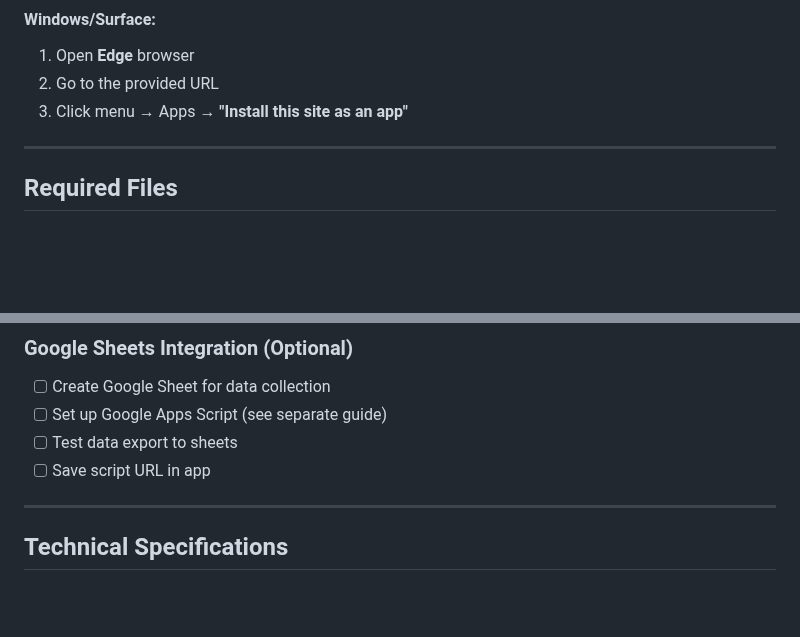
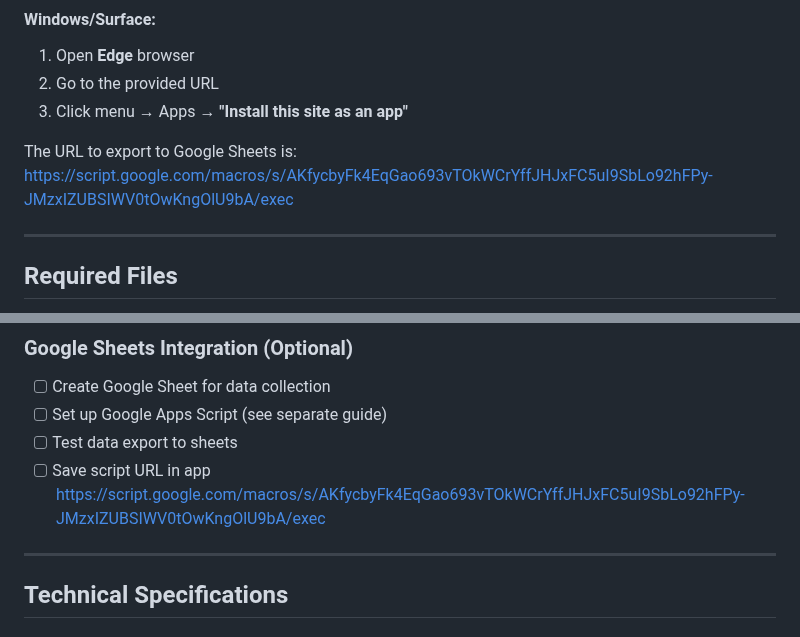
Before and after one commit to cjeon3/Sound-Object-Phenomenon-App, a Markdown page: README.md, 2 parts joined by grey strips. Rendered like a GitHub page; blank space fills up the shorter version.

```diff
--- a/README.md
+++ b/README.md
@@ -72,6 +72,9 @@ The Sound Object Phenomenon tool is a Progressive Web App (PWA) designed for aco
 2. Go to the provided URL
 3. Click menu → Apps → **"Install this site as an app"**
 
+The URL to export to Google Sheets is:
+https://script.google.com/macros/s/AKfycbyFk4EqGao693vTOkWCrYffJHJxFC5uI9SbLo92hFPy-JMzxIZUBSIWV0tOwKngOlU9bA/exec
+
 ---
 
 ## Required Files
@@ -122,6 +125,7 @@ The provided icons are in SVG format and must be converted to PNG:
 - [ ] Set up Google Apps Script (see separate guide)
 - [ ] Test data export to sheets
 - [ ] Save script URL in app
+https://script.google.com/macros/s/AKfycbyFk4EqGao693vTOkWCrYffJHJxFC5uI9SbLo92hFPy-JMzxIZUBSIWV0tOwKngOlU9bA/exec
 
 ---
 
```
